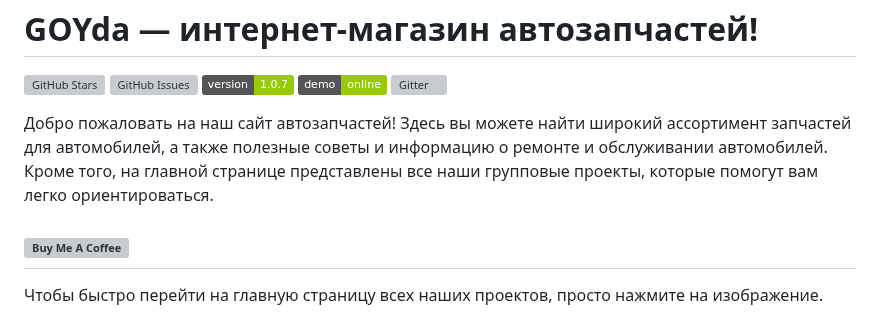
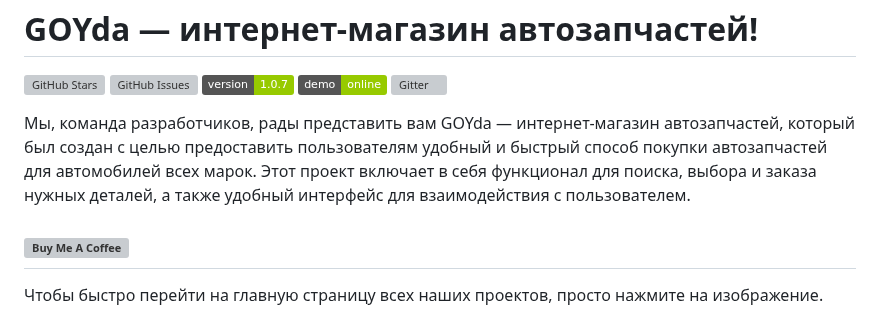
Before and after one commit to 3ISIP-722/GOYDA-, a Markdown page: README.md, the part around the change. GitHub-like rendering; badges without logos; grey boxes are pictures that could not be loaded.

```diff
--- a/README.md
+++ b/README.md
@@ -4,7 +4,7 @@ GOYda — интернет-магазин автозапчастей!
 
 
 
-Добро пожаловать на наш сайт автозапчастей! Здесь вы можете найти широкий ассортимент запчастей для автомобилей, а также полезные советы и информацию о ремонте и обслуживании автомобилей. Кроме того, на главной странице представлены все наши групповые проекты, которые помогут вам легко ориентироваться.
+Мы, команда разработчиков, рады представить вам GOYda — интернет-магазин автозапчастей, который был создан с целью предоставить пользователям удобный и быстрый способ покупки автозапчастей для автомобилей всех марок. Этот проект включает в себя функционал для поиска, выбора и заказа нужных деталей, а также удобный интерфейс для взаимодействия с пользователем.
 
 
 <a href="https://3isip-722.github.io/GOYDA-/" target="_blank"><img src="https://i.imgur.com/HyuXsvQ.png" alt="Buy Me A Coffee" style="height: auto !important;width: auto !important;" ></a>
```
